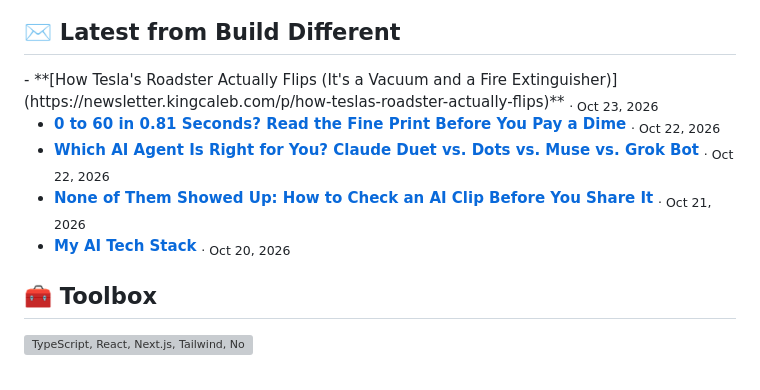
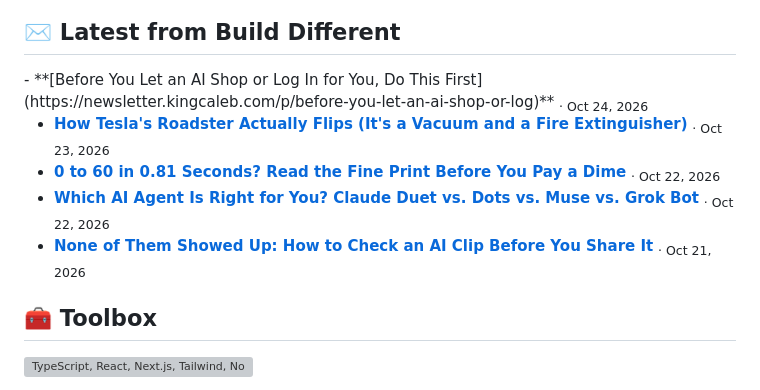
Before and after one commit to CalebKing3/CalebKing3, a Markdown page: README.md, the part around the change. Drawn GitHub-style; grey boxes are pictures that could not be loaded.

Commit message:
chore: update latest newsletter posts

```diff
--- a/README.md
+++ b/README.md
@@ -57,11 +57,11 @@ const caleb = {
 
 ## ✉️ Latest from Build Different
 
-<!-- NEWSLETTER:START -->- **[How Tesla&#39;s Roadster Actually Flips &lpar;It&#39;s a Vacuum and a Fire Extinguisher&rpar;](https://newsletter.kingcaleb.com/p/how-teslas-roadster-actually-flips)** <sub>· Oct 23, 2026</sub>
+<!-- NEWSLETTER:START -->- **[Before You Let an AI Shop or Log In for You, Do This First](https://newsletter.kingcaleb.com/p/before-you-let-an-ai-shop-or-log)** <sub>· Oct 24, 2026</sub>
+- **[How Tesla&#39;s Roadster Actually Flips &lpar;It&#39;s a Vacuum and a Fire Extinguisher&rpar;](https://newsletter.kingcaleb.com/p/how-teslas-roadster-actually-flips)** <sub>· Oct 23, 2026</sub>
 - **[0 to 60 in 0.81 Seconds? Read the Fine Print Before You Pay a Dime](https://newsletter.kingcaleb.com/p/0-to-60-in-081-seconds-read-the-fine)** <sub>· Oct 22, 2026</sub>
 - **[Which AI Agent Is Right for You? Claude Duet vs. Dots vs. Muse vs. Grok Bot](https://newsletter.kingcaleb.com/p/which-ai-agent-is-right-for-you-claude)** <sub>· Oct 22, 2026</sub>
 - **[None of Them Showed Up: How to Check an AI Clip Before You Share It](https://newsletter.kingcaleb.com/p/none-of-them-showed-up-how-to-check)** <sub>· Oct 21, 2026</sub>
-- **[My AI Tech Stack](https://newsletter.kingcaleb.com/p/my-ai-tech-stack)** <sub>· Oct 20, 2026</sub>
 <!-- NEWSLETTER:END -->
 
 ## 🧰 Toolbox
```
